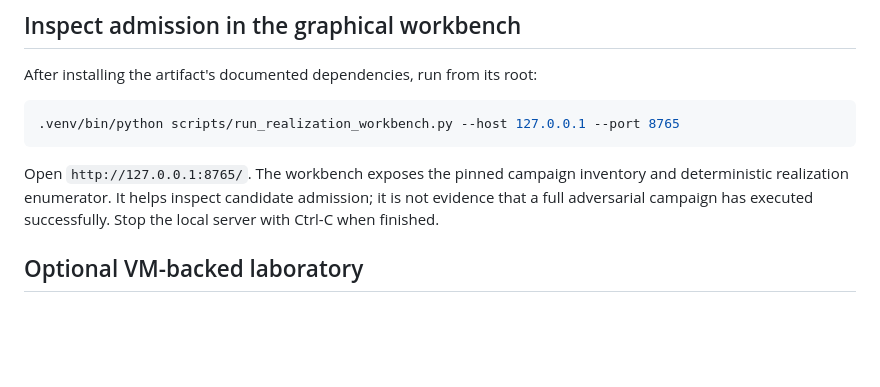
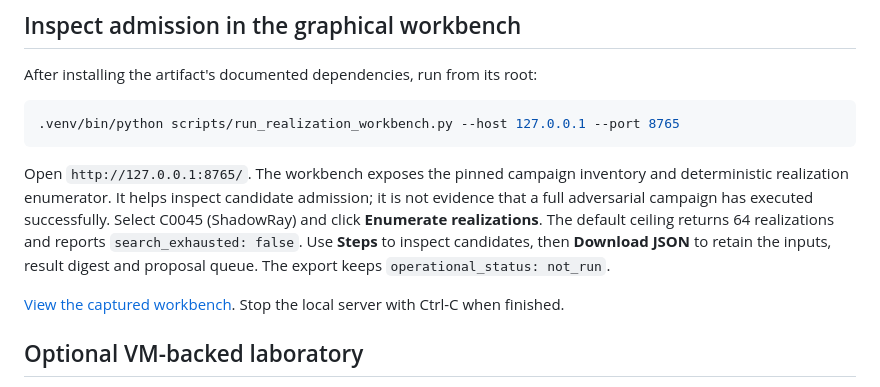
Before and after one commit to sidneibarbieri/sticks, a Markdown page: docs/reviewer_quickstart.md, the part around the change. GitHub-like rendering; blank space fills up the shorter version.

```diff
--- a/docs/reviewer_quickstart.md
+++ b/docs/reviewer_quickstart.md
@@ -27,6 +27,12 @@ After installing the artifact's documented dependencies, run from its root:
 Open `http://127.0.0.1:8765/`. The workbench exposes the pinned campaign inventory
 and deterministic realization enumerator. It helps inspect candidate admission;
 it is not evidence that a full adversarial campaign has executed successfully.
+Select C0045 (ShadowRay) and click **Enumerate realizations**. The default
+ceiling returns 64 realizations and reports `search_exhausted: false`. Use
+**Steps** to inspect candidates, then **Download JSON** to retain the inputs,
+result digest and proposal queue. The export keeps `operational_status: not_run`.
+
+[View the captured workbench](img/realization-workbench.jpg).
 Stop the local server with Ctrl-C when finished.
 
 ## Optional VM-backed laboratory
```
Also changed, not shown: README.md (+18 -15 lines), docs/img/realization-workbench.jpg (added), 4 other files.
